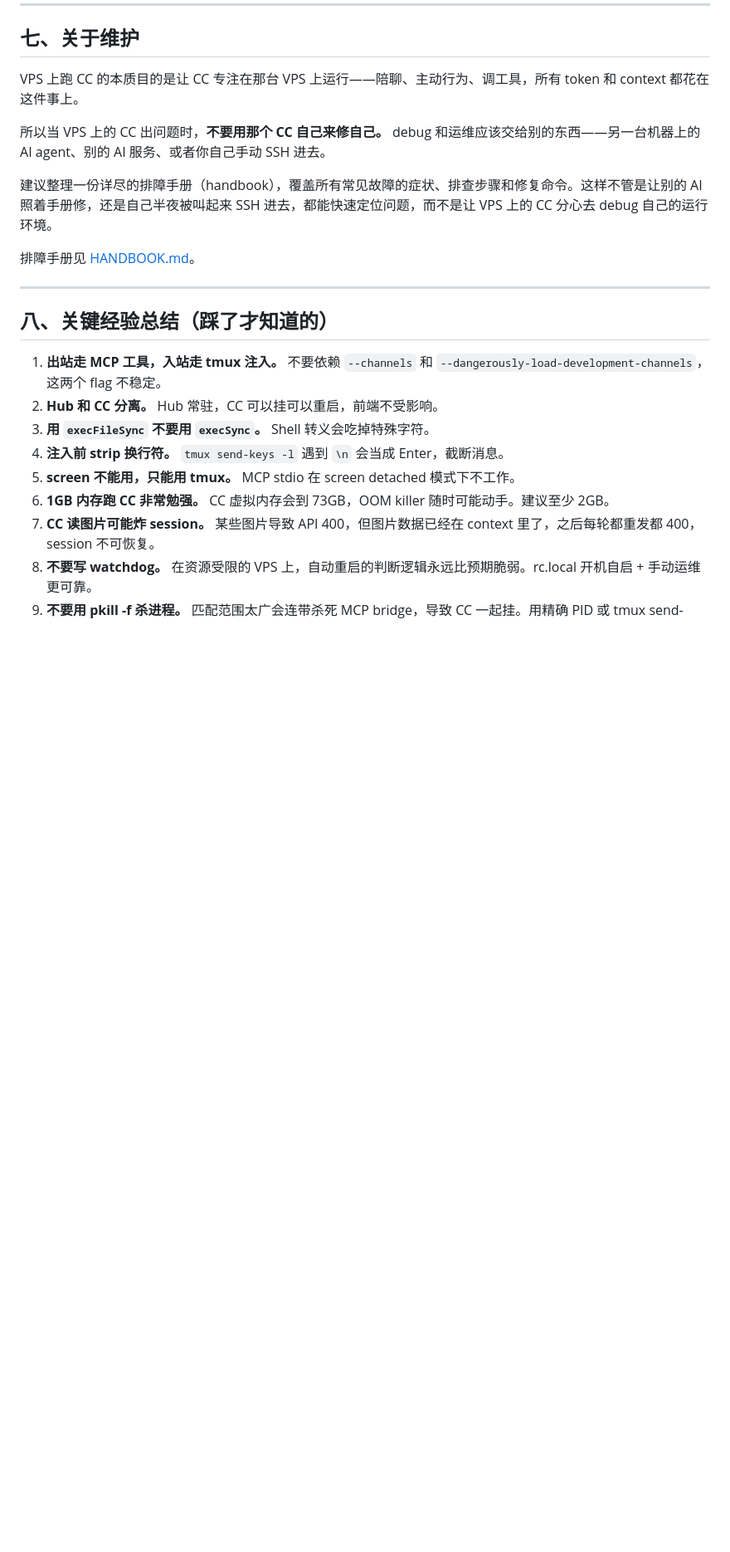
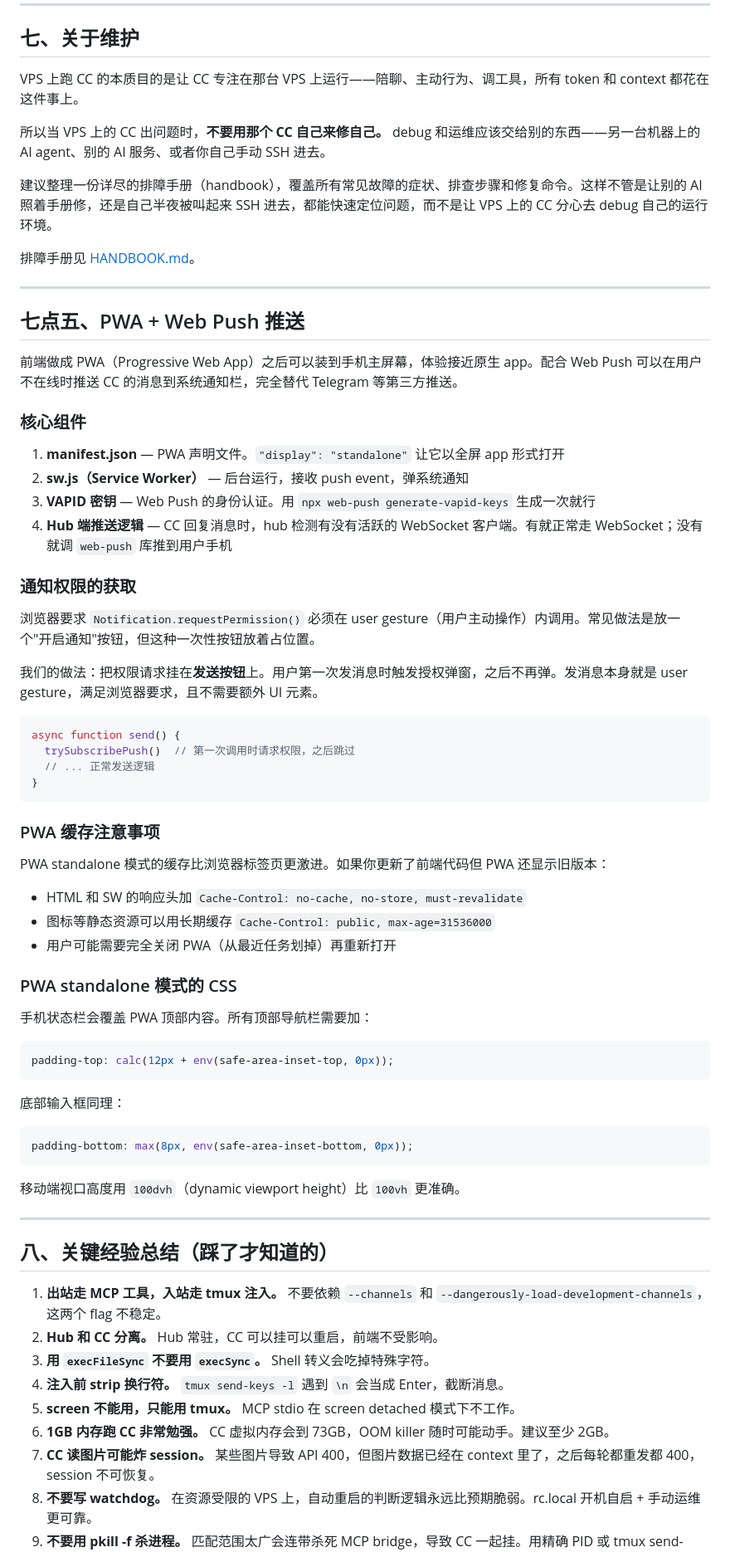
Before and after one commit to Shitsuten/cc-self-hosting-guide, a Markdown page: GUIDE.md, the part around one of its changes. Shown at 83% size. Drawn GitHub-style; blank space fills up the shorter version.

Commit message:
add PWA + Web Push section to guide, expand highlights
Covers: manifest/SW/VAPID setup, send-button permission trick,
PWA cache gotchas, safe-area CSS for standalone mode.

Co-Authored-By: Claude Opus 4.6 <noreply@anthropic.com>

````diff
--- a/GUIDE.md
+++ b/GUIDE.md
@@ -372,6 +375,56 @@ VPS 上跑 CC 的本质目的是让 CC 专注在那台 VPS 上运行——陪聊
 
 ---
 
+## 七点五、PWA + Web Push 推送
+
+前端做成 PWA（Progressive Web App）之后可以装到手机主屏幕，体验接近原生 app。配合 Web Push 可以在用户不在线时推送 CC 的消息到系统通知栏，完全替代 Telegram 等第三方推送。
+
+### 核心组件
+
+1. **manifest.json** — PWA 声明文件。`"display": "standalone"` 让它以全屏 app 形式打开
+2. **sw.js（Service Worker）** — 后台运行，接收 push event，弹系统通知
+3. **VAPID 密钥** — Web Push 的身份认证。用 `npx web-push generate-vapid-keys` 生成一次就行
+4. **Hub 端推送逻辑** — CC 回复消息时，hub 检测有没有活跃的 WebSocket 客户端。有就正常走 WebSocket；没有就调 `web-push` 库推到用户手机
+
+### 通知权限的获取
+
+浏览器要求 `Notification.requestPermission()` 必须在 user gesture（用户主动操作）内调用。常见做法是放一个"开启通知"按钮，但这种一次性按钮放着占位置。
+
+我们的做法：把权限请求挂在**发送按钮**上。用户第一次发消息时触发授权弹窗，之后不再弹。发消息本身就是 user gesture，满足浏览器要求，且不需要额外 UI 元素。
+
+```javascript
+async function send() {
+  trySubscribePush()  // 第一次调用时请求权限，之后跳过
+  // ... 正常发送逻辑
+}
+```
+
+### PWA 缓存注意事项
+
+PWA standalone 模式的缓存比浏览器标签页更激进。如果你更新了前端代码但 PWA 还显示旧版本：
+
+- HTML 和 SW 的响应头加 `Cache-Control: no-cache, no-store, must-revalidate`
+- 图标等静态资源可以用长期缓存 `Cache-Control: public, max-age=31536000`
+- 用户可能需要完全关闭 PWA（从最近任务划掉）再重新打开
+
+### PWA standalone 模式的 CSS
+
+手机状态栏会覆盖 PWA 顶部内容。所有顶部导航栏需要加：
+
+```css
+padding-top: calc(12px + env(safe-area-inset-top, 0px));
+```
+
+底部输入框同理：
+
+```css
+padding-bottom: max(8px, env(safe-area-inset-bottom, 0px));
+```
+
+移动端视口高度用 `100dvh`（dynamic viewport height）比 `100vh` 更准确。
+
+---
+
 ## 八、关键经验总结（踩了才知道的）
 
 1. **出站走 MCP 工具，入站走 tmux 注入。** 不要依赖 `--channels` 和 `--dangerously-load-development-channels`，这两个 flag 不稳定。
````
Also changed, not shown: other parts of GUIDE.md (+5 -2 lines).
